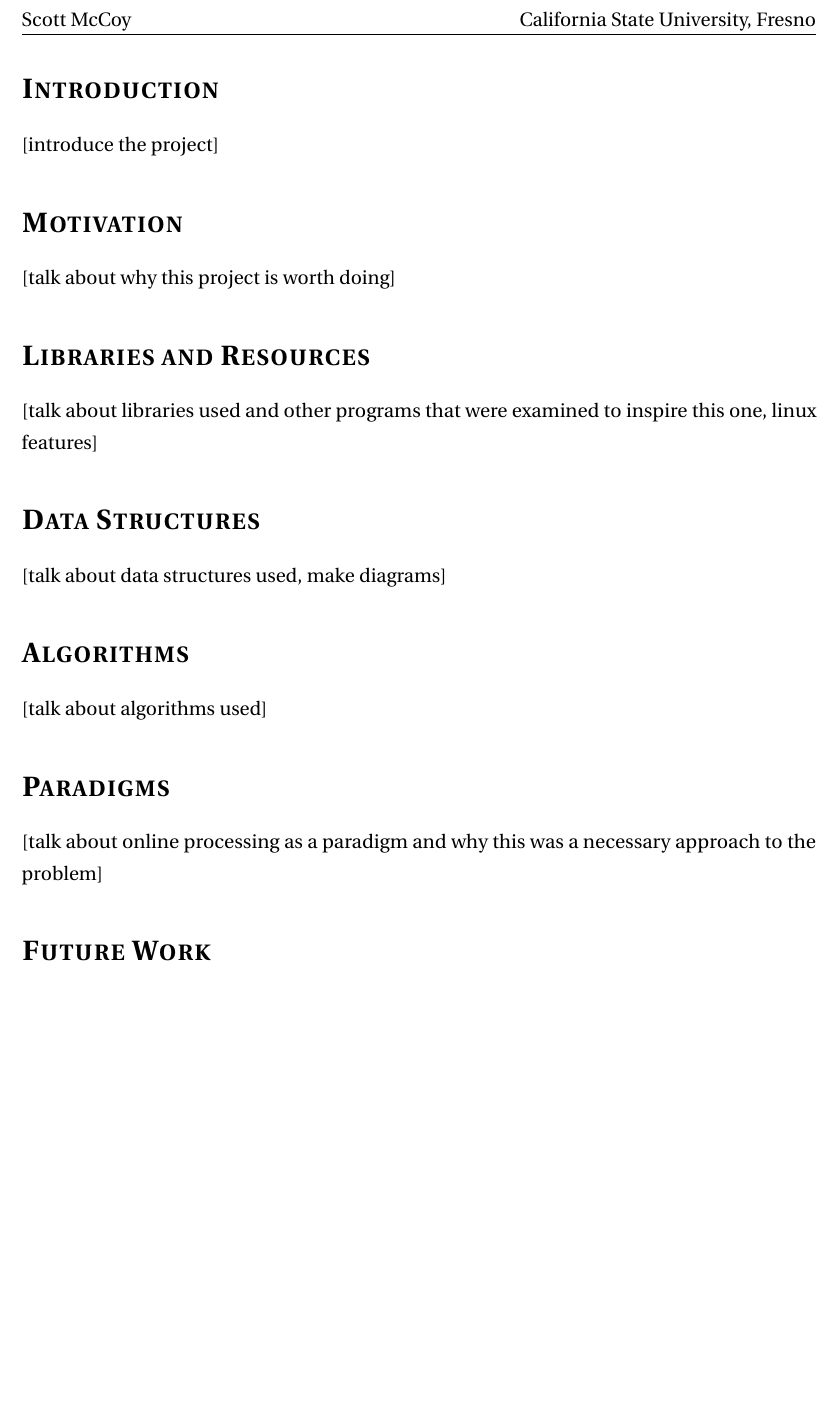
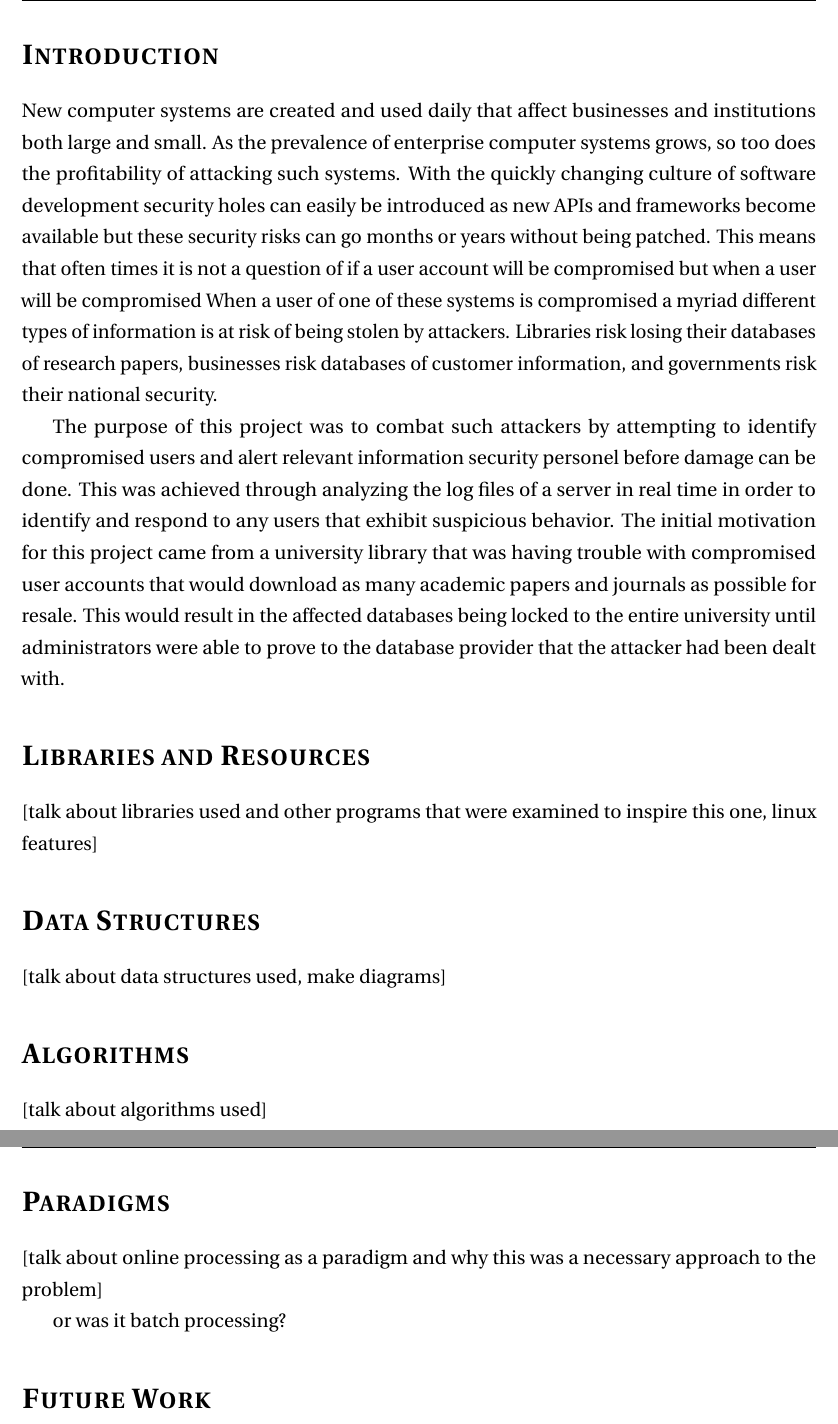
Before and after one commit to crit0x90/Server-Log-Analysis, a LaTeX document (report/report.tex): part of page 2 of 2 before the commit and two parts of pages 2 and 3 of 3 after it, the two joined at a grey line, cut at the place of the change, the shorter picture padded with empty space. Compiled offline with pdfLaTeX.

Commit message:
Added the first draft of the report introduction

```diff
--- a/report/report.tex
+++ b/report/report.tex
@@ -73,10 +73,28 @@
 %-------------------------------------------------------------------------------
 
 \section*{Introduction}
-[introduce the project]
 
-\section*{Motivation}
-[talk about why this project is worth doing]
+New computer systems are created and used daily that affect businesses and
+institutions both large and small. As the prevalence of enterprise computer
+systems grows, so too does the profitability of attacking such systems. With
+the quickly changing culture of software development security holes can easily be
+introduced as new APIs and frameworks become available but these security risks
+can go months or years without being patched. This means that often times it is not
+a question of if a user account will be compromised but when a user will be compromised
+When a user of one of these systems is compromised a myriad different
+types of information is at risk of being stolen by attackers. Libraries
+risk losing their databases of research papers, businesses risk databases
+of customer information, and governments risk their national security.
+
+The purpose of this project was to combat such attackers by attempting to identify
+compromised users and alert relevant information security personel before damage
+can be done. This was achieved through analyzing the log files of a server in real
+time in order to identify and respond to any users that exhibit suspicious behavior.
+The initial motivation for this project came from a university library that was having
+trouble with compromised user accounts that would download as many academic papers and
+journals as possible for resale. This would result in the affected databases being locked
+to the entire university until administrators were able to prove to the database provider
+that the attacker had been dealt with.
 
 \section*{Libraries and Resources}
 [talk about libraries used and other
@@ -94,6 +112,9 @@ this one, linux features]
 and why this was a necessary approach to the
 problem]
 
+or was it batch processing?
+
+
 \section*{Future Work}
 [talk about future work that could be done for
 this project and projects that could take inspiration
```
Also changed, not shown: report/report.pdf, 2 other files.
